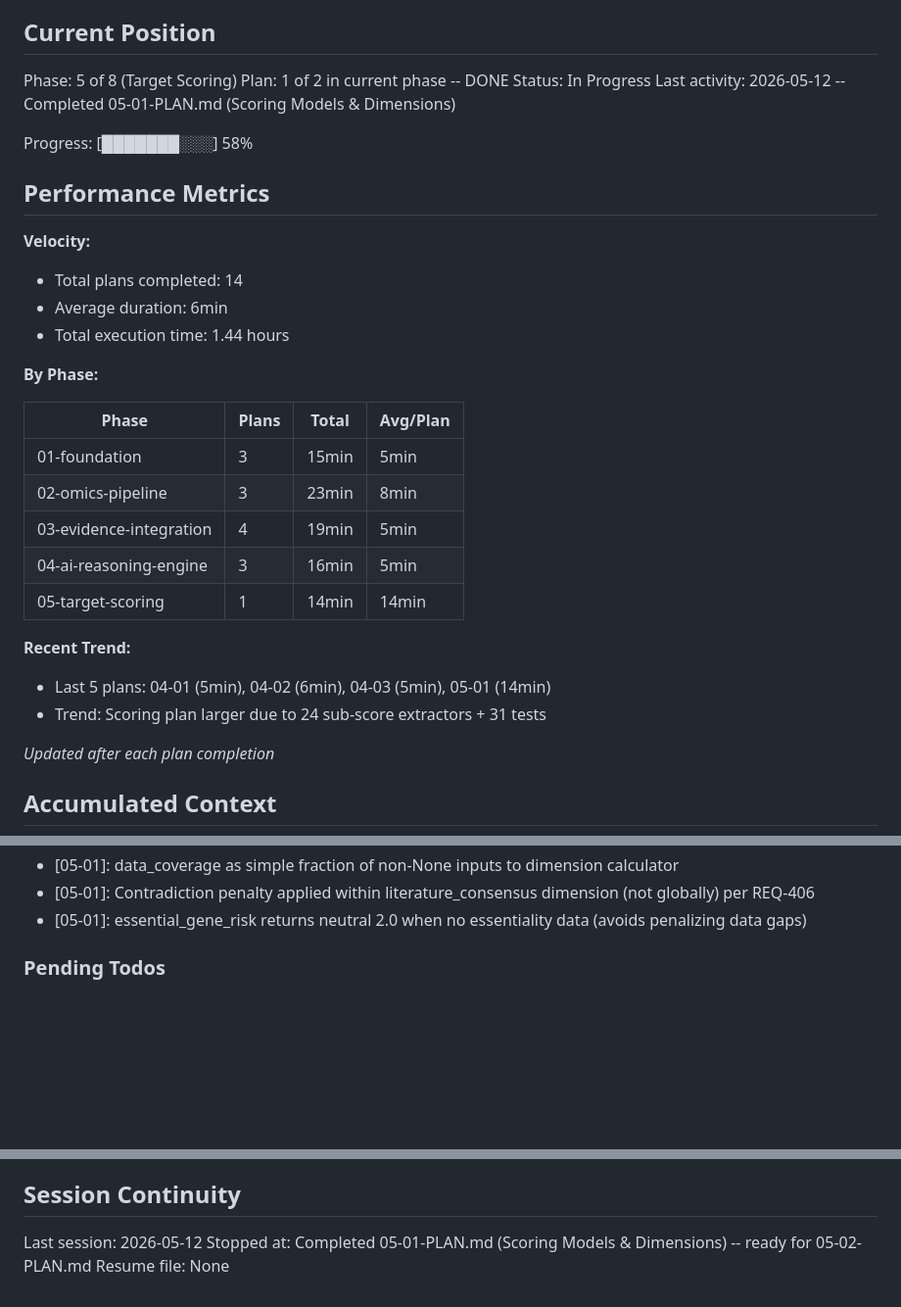
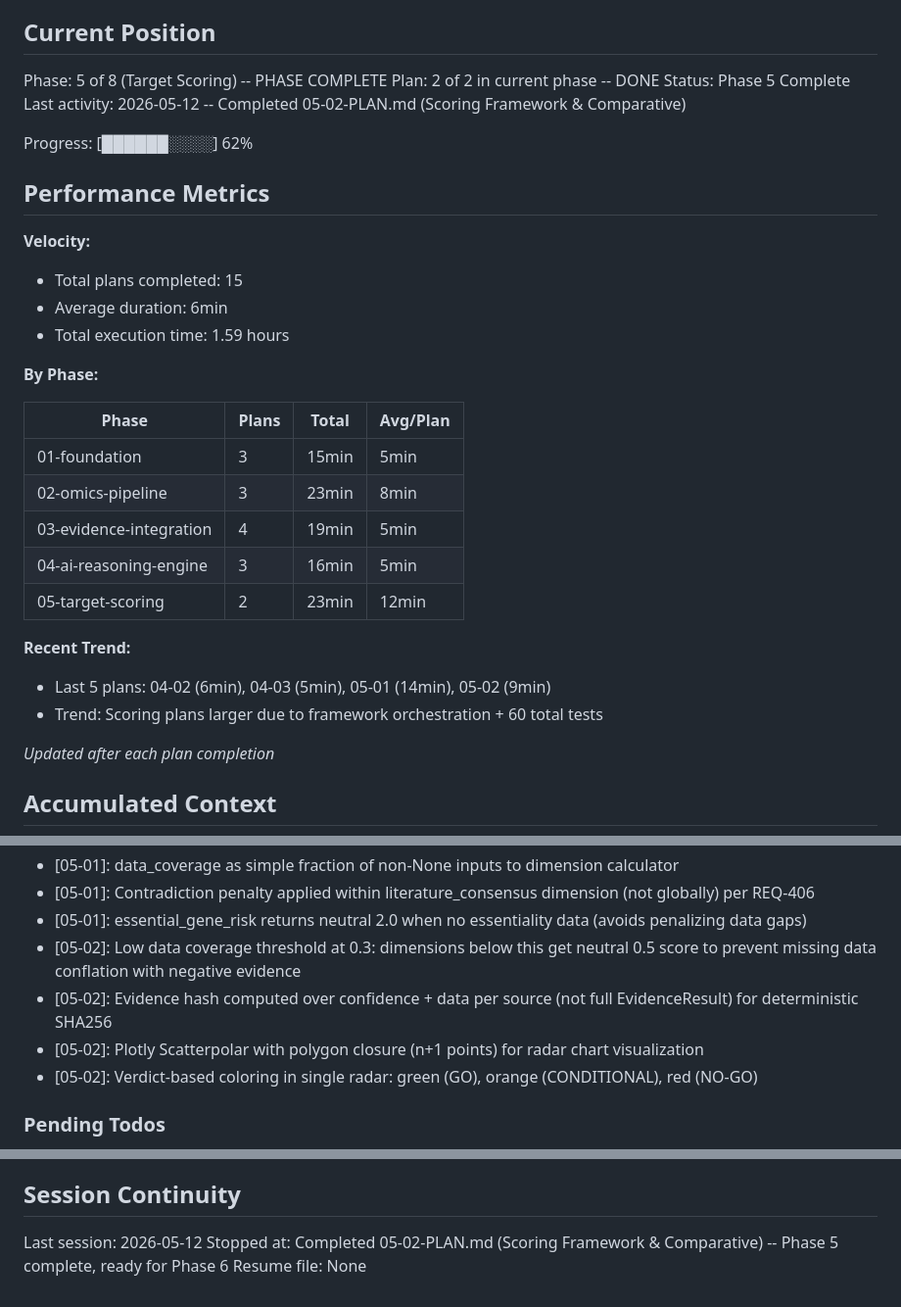
Before and after one commit to prathikkv/DrugDiscovery, a Markdown page: .planning/STATE.md, 3 parts joined by grey strips. Shown at 98% size. GitHub-like rendering; blank space fills up the shorter version.

Commit message:
docs(05-02): complete scoring framework and comparative plan
- SUMMARY.md with 60 tests, 6 files, 4 TDD commits
- STATE.md updated: Phase 5 complete, 15 plans done, 62% progress

Co-Authored-By: Claude Opus 4.6 <noreply@anthropic.com>

```diff
--- a/.planning/STATE.md
+++ b/.planning/STATE.md
@@ -9,19 +9,19 @@ See: .planning/PROJECT.md (updated 2026-05-09)
 
 ## Current Position
 
-Phase: 5 of 8 (Target Scoring)
-Plan: 1 of 2 in current phase -- DONE
-Status: In Progress
-Last activity: 2026-05-12 -- Completed 05-01-PLAN.md (Scoring Models & Dimensions)
+Phase: 5 of 8 (Target Scoring) -- PHASE COMPLETE
+Plan: 2 of 2 in current phase -- DONE
+Status: Phase 5 Complete
+Last activity: 2026-05-12 -- Completed 05-02-PLAN.md (Scoring Framework & Comparative)
 
-Progress: [███████░░░] 58%
+Progress: [██████░░░░] 62%
 
 ## Performance Metrics
 
 **Velocity:**
-- Total plans completed: 14
+- Total plans completed: 15
 - Average duration: 6min
-- Total execution time: 1.44 hours
+- Total execution time: 1.59 hours
 
 **By Phase:**
 
@@ -31,11 +31,11 @@ Progress: [███████░░░] 58%
 | 02-omics-pipeline | 3 | 23min | 8min |
 | 03-evidence-integration | 4 | 19min | 5min |
 | 04-ai-reasoning-engine | 3 | 16min | 5min |
-| 05-target-scoring | 1 | 14min | 14min |
+| 05-target-scoring | 2 | 23min | 12min |
 
 **Recent Trend:**
-- Last 5 plans: 04-01 (5min), 04-02 (6min), 04-03 (5min), 05-01 (14min)
-- Trend: Scoring plan larger due to 24 sub-score extractors + 31 tests
+- Last 5 plans: 04-02 (6min), 04-03 (5min), 05-01 (14min), 05-02 (9min)
+- Trend: Scoring plans larger due to framework orchestration + 60 total tests
 
 *Updated after each plan completion*
 
@@ -113,6 +113,10 @@ Recent decisions affecting current work:
 - [05-01]: data_coverage as simple fraction of non-None inputs to dimension calculator
 - [05-01]: Contradiction penalty applied within literature_consensus dimension (not globally) per REQ-406
 - [05-01]: essential_gene_risk returns neutral 2.0 when no essentiality data (avoids penalizing data gaps)
+- [05-02]: Low data coverage threshold at 0.3: dimensions below this get neutral 0.5 score to prevent missing data conflation with negative evidence
+- [05-02]: Evidence hash computed over confidence + data per source (not full EvidenceResult) for deterministic SHA256
+- [05-02]: Plotly Scatterpolar with polygon closure (n+1 points) for radar chart visualization
+- [05-02]: Verdict-based coloring in single radar: green (GO), orange (CONDITIONAL), red (NO-GO)
 
 ### Pending Todos
 
@@ -130,5 +134,5 @@ Recent decisions affecting current work:
 ## Session Continuity
 
 Last session: 2026-05-12
-Stopped at: Completed 05-01-PLAN.md (Scoring Models & Dimensions) -- ready for 05-02-PLAN.md
+Stopped at: Completed 05-02-PLAN.md (Scoring Framework & Comparative) -- Phase 5 complete, ready for Phase 6
 Resume file: None
```
Also changed, not shown: 1 other file.
